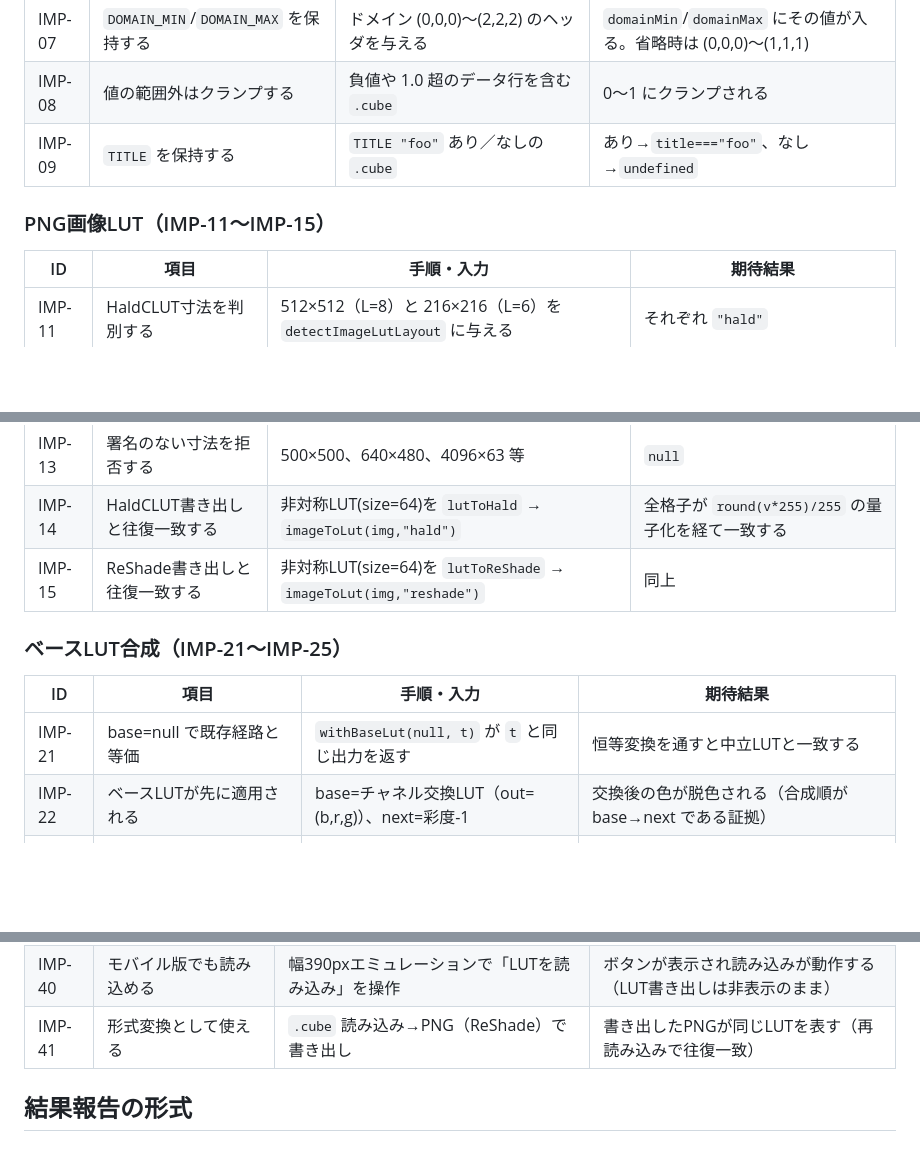
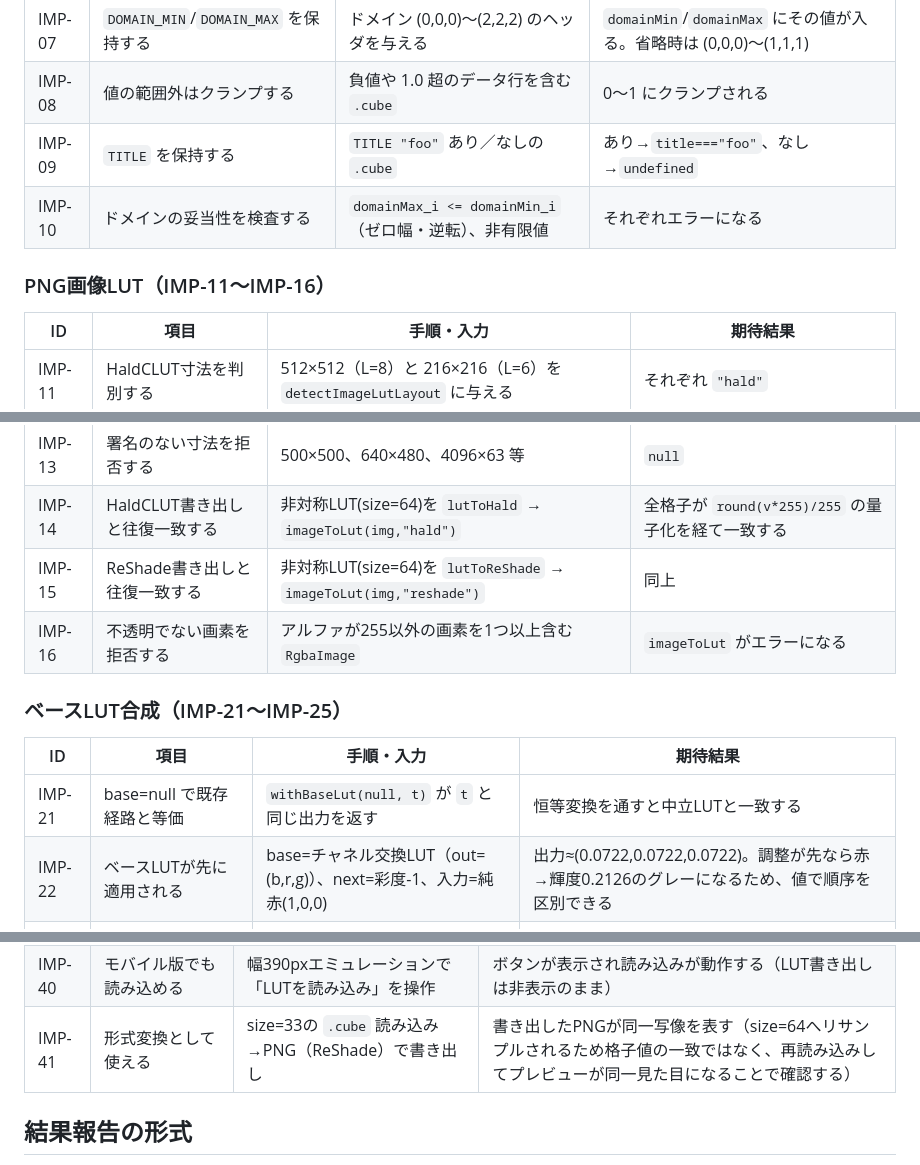
Before and after one commit to Tkg-tamagohan/LUT-Studio, a Markdown page: docs/lut-import-test-spec.md, 3 parts joined by grey strips. Drawn GitHub-style; blank space fills up the shorter version.

```diff
--- a/docs/lut-import-test-spec.md
+++ b/docs/lut-import-test-spec.md
@@ -23,8 +23,9 @@
 | IMP-07 | `DOMAIN_MIN`/`DOMAIN_MAX` を保持する | ドメイン (0,0,0)〜(2,2,2) のヘッダを与える | `domainMin`/`domainMax` にその値が入る。省略時は (0,0,0)〜(1,1,1) |
 | IMP-08 | 値の範囲外はクランプする | 負値や 1.0 超のデータ行を含む `.cube` | 0〜1 にクランプされる |
 | IMP-09 | `TITLE` を保持する | `TITLE "foo"` あり／なしの `.cube` | あり→`title==="foo"`、なし→`undefined` |
+| IMP-10 | ドメインの妥当性を検査する | `domainMax_i <= domainMin_i`（ゼロ幅・逆転）、非有限値 | それぞれエラーになる |
 
-### PNG画像LUT（IMP-11〜IMP-15）
+### PNG画像LUT（IMP-11〜IMP-16）
 
 | ID | 項目 | 手順・入力 | 期待結果 |
 |----|------|------------|----------|
@@ -33,13 +34,14 @@
 | IMP-13 | 署名のない寸法を拒否する | 500×500、640×480、4096×63 等 | `null` |
 | IMP-14 | HaldCLUT書き出しと往復一致する | 非対称LUT(size=64)を `lutToHald` → `imageToLut(img,"hald")` | 全格子が `round(v*255)/255` の量子化を経て一致する |
 | IMP-15 | ReShade書き出しと往復一致する | 非対称LUT(size=64)を `lutToReShade` → `imageToLut(img,"reshade")` | 同上 |
+| IMP-16 | 不透明でない画素を拒否する | アルファが255以外の画素を1つ以上含む `RgbaImage` | `imageToLut` がエラーになる |
 
 ### ベースLUT合成（IMP-21〜IMP-25）
 
 | ID | 項目 | 手順・入力 | 期待結果 |
 |----|------|------------|----------|
 | IMP-21 | base=null で既存経路と等価 | `withBaseLut(null, t)` が `t` と同じ出力を返す | 恒等変換を通すと中立LUTと一致する |
-| IMP-22 | ベースLUTが先に適用される | base=チャネル交換LUT（out=(b,r,g)）、next=彩度-1 | 交換後の色が脱色される（合成順が base→next である証拠） |
+| IMP-22 | ベースLUTが先に適用される | base=チャネル交換LUT（out=(b,r,g)）、next=彩度-1、入力=純赤(1,0,0) | 出力≈(0.0722,0.0722,0.0722)。調整が先なら赤→輝度0.2126のグレーになるため、値で順序を区別できる |
 | IMP-23 | 中立調整のときベースLUTそのものになる | base=任意のLUT、next=中立調整 | 焼き付け結果はベースLUTの各格子点を三線形補間した値になる |
 | IMP-24 | サイズ差をリサンプルする | base=size17、焼き付けsize=64 | 格子点どうしで連続し、既知の写像（例: 中立LUT）ではほぼ恒等になる |
 | IMP-25 | ドメイン正規化が働く | base=size2、ドメイン0〜2 の `.cube` | 入力0.5が格子座標0.25として引かれる |
@@ -67,7 +69,7 @@ UI側の項目。`testing-lut-studio` の手順でブラウザを操作し、フ
 | IMP-38 | プリセットにベースLUTを含まない | ベースLUT適用→プリセット保存→ベースLUT解除→プリセット読込 | プリセット読込でベースLUTは復活しない（中立のまま） |
 | IMP-39 | 再読み込みでベースLUTを置き換える | 2つの異なる `.cube` を続けて読み込む | 後者が有効になり、表示名も後者になる |
 | IMP-40 | モバイル版でも読み込める | 幅390pxエミュレーションで「LUTを読み込み」を操作 | ボタンが表示され読み込みが動作する（LUT書き出しは非表示のまま） |
-| IMP-41 | 形式変換として使える | `.cube` 読み込み→PNG（ReShade）で書き出し | 書き出したPNGが同じLUTを表す（再読み込みで往復一致） |
+| IMP-41 | 形式変換として使える | size=33の `.cube` 読み込み→PNG（ReShade）で書き出し | 書き出したPNGが同一写像を表す（size=64へリサンプルされるため格子値の一致ではなく、再読み込みしてプレビューが同一見た目になることで確認する） |
 
 ## 結果報告の形式
 
```
Also changed, not shown: docs/lut-import-design.md (+7 -2 lines).
